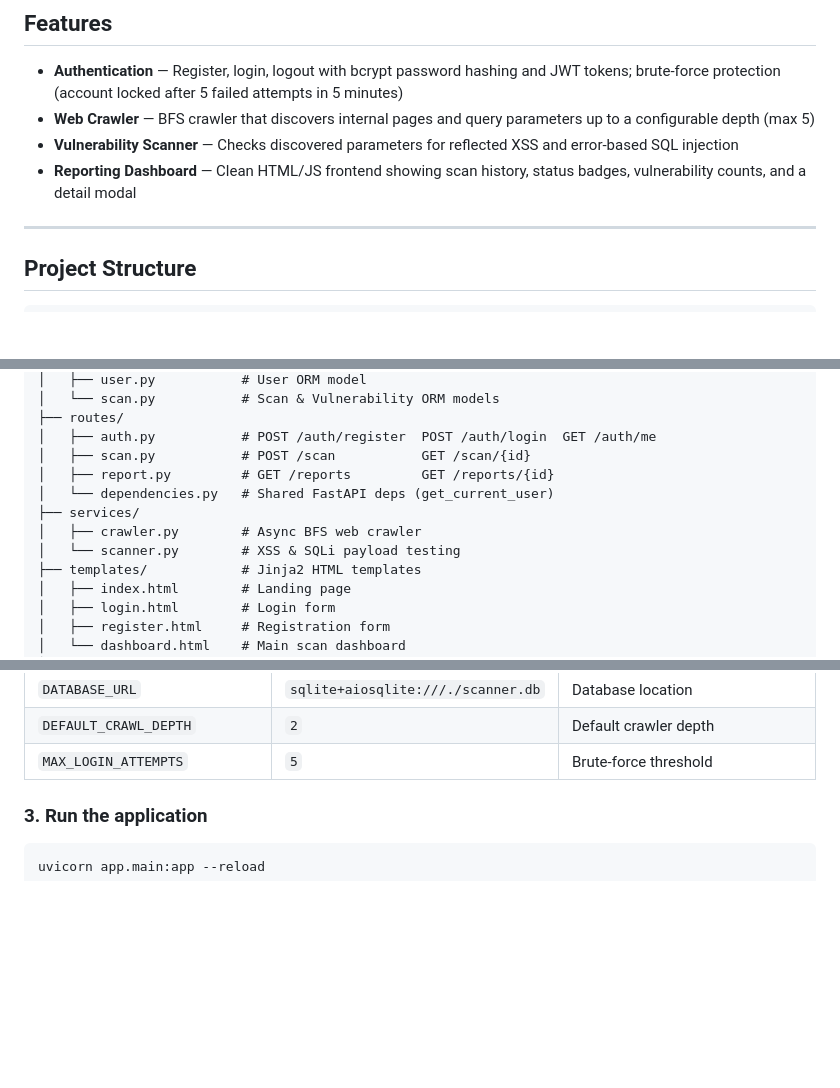
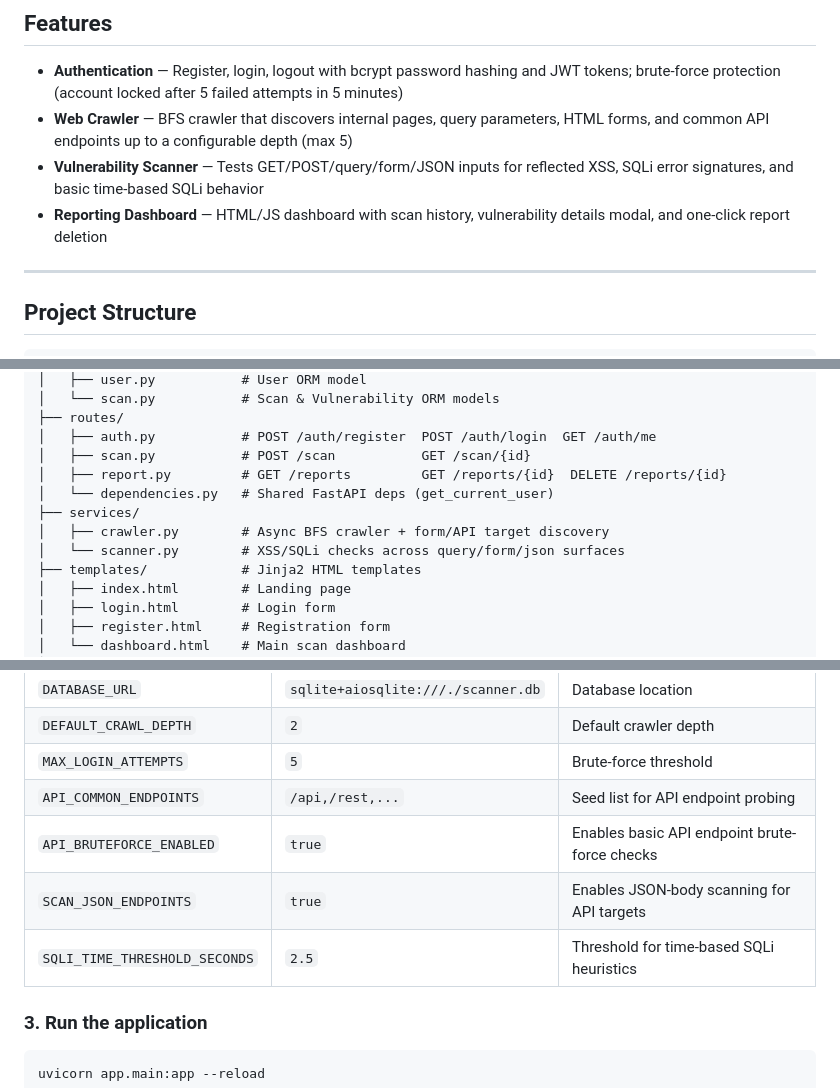
Before and after one commit to noxx-code/scanner, a Markdown page: README.md, 3 parts joined by grey strips. Rendered like a GitHub page; blank space fills up the shorter version.

```diff
--- a/README.md
+++ b/README.md
@@ -7,9 +7,9 @@ A minimal viable web application for basic security scanning, built with **FastA
 ## Features
 
 - **Authentication** — Register, login, logout with bcrypt password hashing and JWT tokens; brute-force protection (account locked after 5 failed attempts in 5 minutes)
-- **Web Crawler** — BFS crawler that discovers internal pages and query parameters up to a configurable depth (max 5)
-- **Vulnerability Scanner** — Checks discovered parameters for reflected XSS and error-based SQL injection
-- **Reporting Dashboard** — Clean HTML/JS frontend showing scan history, status badges, vulnerability counts, and a detail modal
+- **Web Crawler** — BFS crawler that discovers internal pages, query parameters, HTML forms, and common API endpoints up to a configurable depth (max 5)
+- **Vulnerability Scanner** — Tests GET/POST/query/form/JSON inputs for reflected XSS, SQLi error signatures, and basic time-based SQLi behavior
+- **Reporting Dashboard** — HTML/JS dashboard with scan history, vulnerability details modal, and one-click report deletion
 
 ---
 
@@ -29,11 +29,11 @@ app/
 ├── routes/
 │   ├── auth.py           # POST /auth/register  POST /auth/login  GET /auth/me
 │   ├── scan.py           # POST /scan           GET /scan/{id}
-│   ├── report.py         # GET /reports         GET /reports/{id}
+│   ├── report.py         # GET /reports         GET /reports/{id}  DELETE /reports/{id}
 │   └── dependencies.py   # Shared FastAPI deps (get_current_user)
 ├── services/
-│   ├── crawler.py        # Async BFS web crawler
-│   └── scanner.py        # XSS & SQLi payload testing
+│   ├── crawler.py        # Async BFS crawler + form/API target discovery
+│   └── scanner.py        # XSS/SQLi checks across query/form/json surfaces
 ├── templates/            # Jinja2 HTML templates
 │   ├── index.html        # Landing page
 │   ├── login.html        # Login form
@@ -76,6 +76,10 @@ Key settings (all have sensible defaults):
 | `DATABASE_URL` | `sqlite+aiosqlite:///./scanner.db` | Database location |
 | `DEFAULT_CRAWL_DEPTH` | `2` | Default crawler depth |
 | `MAX_LOGIN_ATTEMPTS` | `5` | Brute-force threshold |
+| `API_COMMON_ENDPOINTS` | `/api,/rest,...` | Seed list for API endpoint probing |
+| `API_BRUTEFORCE_ENABLED` | `true` | Enables basic API endpoint brute-force checks |
+| `SCAN_JSON_ENDPOINTS` | `true` | Enables JSON-body scanning for API targets |
+| `SQLI_TIME_THRESHOLD_SECONDS` | `2.5` | Threshold for time-based SQLi heuristics |
 
 ### 3. Run the application
 
```
Also changed, not shown: other parts of README.md (+1 -0 lines).
